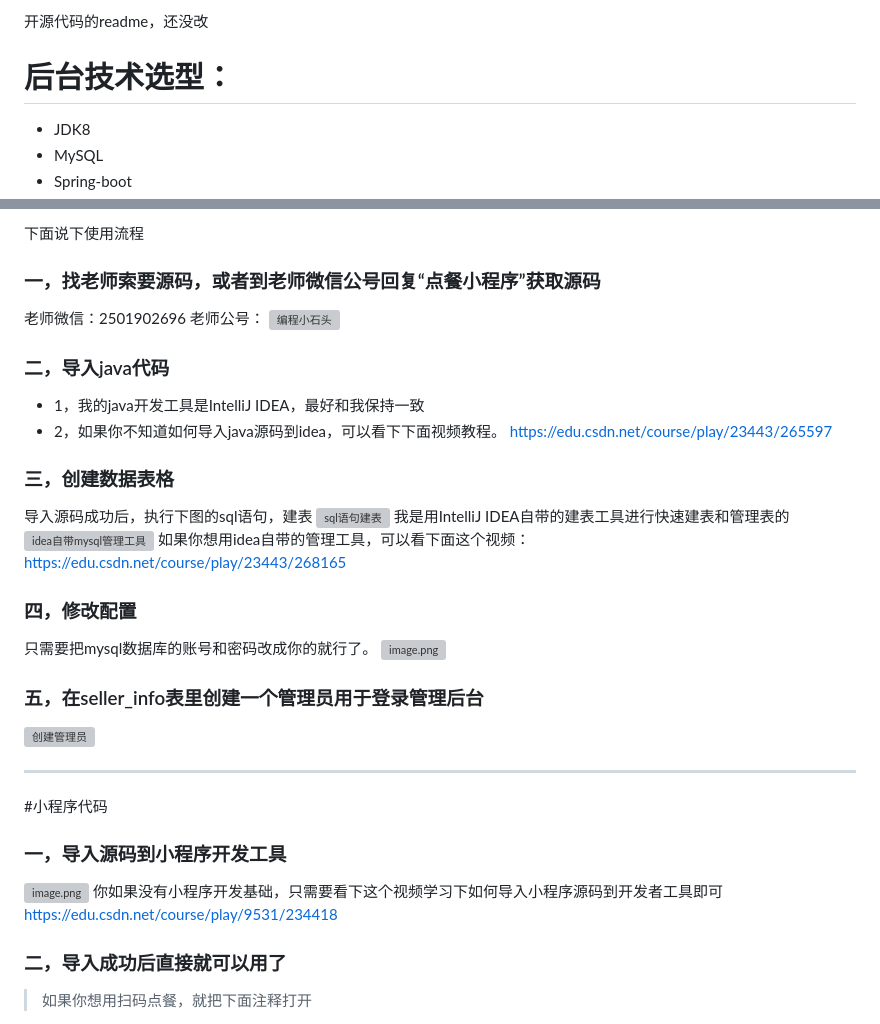
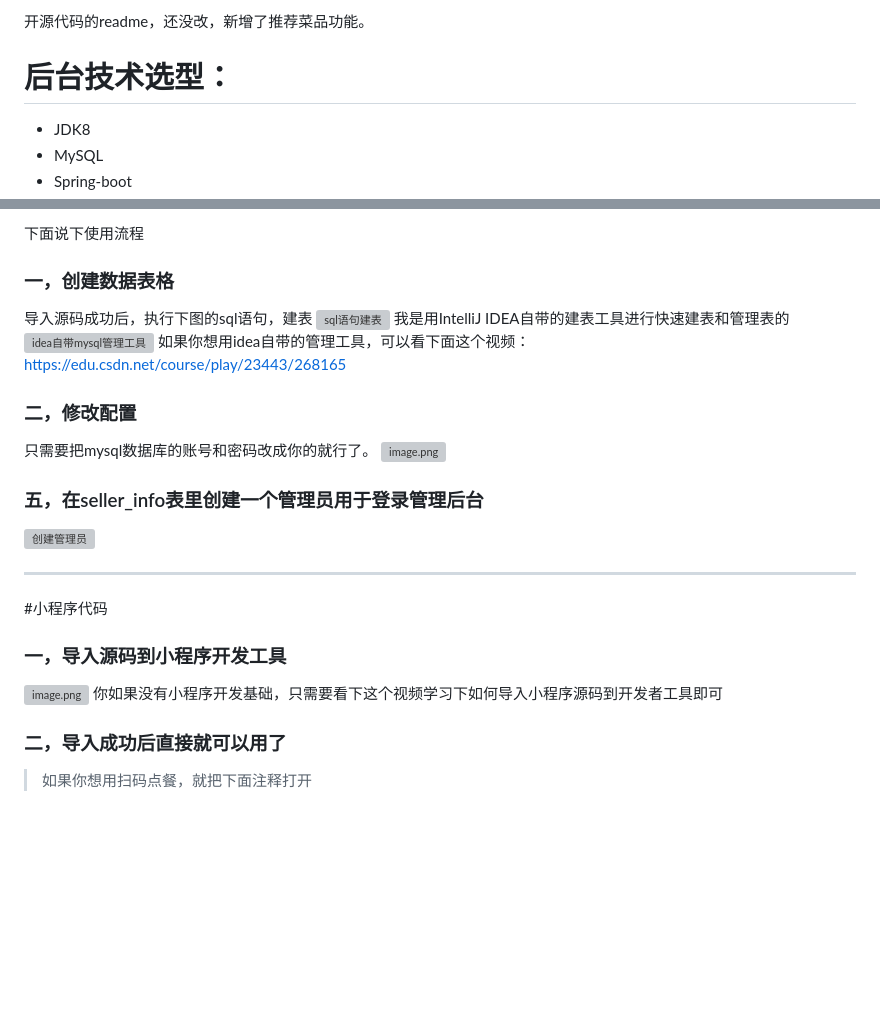
Before and after one commit to ykyu0809/diancan, a Markdown page: README.md, 2 parts joined by grey strips. Drawn GitHub-style; blank space fills up the shorter version; grey boxes are pictures that could not be loaded.

Commit message:
Initial commit

```diff
--- a/README.md
+++ b/README.md
@@ -1,4 +1,5 @@
-开源代码的readme，还没改
+开源代码的readme，还没改，新增了推荐菜品功能。
+
 # 后台技术选型：
 - JDK8
 - MySQL
@@ -30,17 +31,7 @@
 - 评论系统
 
 下面说下使用流程
-### 一，找老师索要源码，或者到老师微信公号回复“点餐小程序”获取源码
-老师微信：2501902696
-老师公号：
-![编程小石头](https://upload-images.jianshu.io/upload_images/6273713-0a02e8e618d96535.jpg?imageMogr2/auto-orient/strip%7CimageView2/2/w/1240)
-
-### 二，导入java代码
-- 1，我的java开发工具是IntelliJ IDEA，最好和我保持一致
-- 2，如果你不知道如何导入java源码到idea，可以看下下面视频教程。
-[https://edu.csdn.net/course/play/23443/265597](https://edu.csdn.net/course/play/23443/265597)
-
-### 三，创建数据表格
+### 一，创建数据表格
 导入源码成功后，执行下图的sql语句，建表
 ![sql语句建表](https://upload-images.jianshu.io/upload_images/6273713-44c40e53d4d191f1.png?imageMogr2/auto-orient/strip%7CimageView2/2/w/1240)
 我是用IntelliJ IDEA自带的建表工具进行快速建表和管理表的
@@ -48,7 +39,7 @@
 如果你想用idea自带的管理工具，可以看下面这个视频：
 [https://edu.csdn.net/course/play/23443/268165](https://edu.csdn.net/course/play/23443/268165)
 
-### 四，修改配置
+### 二，修改配置
 只需要把mysql数据库的账号和密码改成你的就行了。
 ![image.png](https://upload-images.jianshu.io/upload_images/6273713-8b9b83fbaf4fde27.png?imageMogr2/auto-orient/strip%7CimageView2/2/w/1240)
 ### 五，在seller_info表里创建一个管理员用于登录管理后台
@@ -59,7 +50,6 @@
 ### 一，导入源码到小程序开发工具
 ![image.png](https://upload-images.jianshu.io/upload_images/6273713-78a2e556b1a65726.png?imageMogr2/auto-orient/strip%7CimageView2/2/w/1240)
 你如果没有小程序开发基础，只需要看下这个视频学习下如何导入小程序源码到开发者工具即可
-[https://edu.csdn.net/course/play/9531/234418](https://edu.csdn.net/course/play/9531/234418)
 
 ### 二，导入成功后直接就可以用了
 > 如果你想用扫码点餐，就把下面注释打开
```
